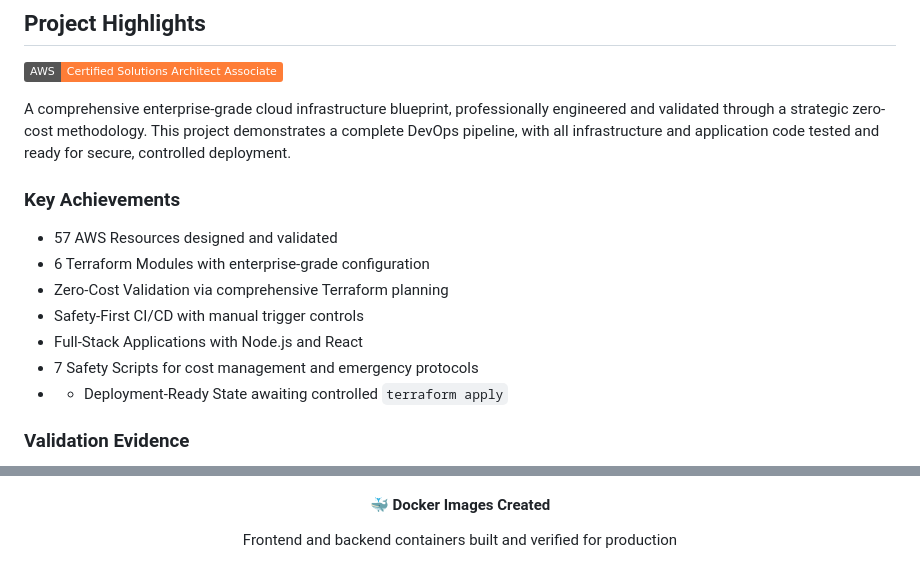
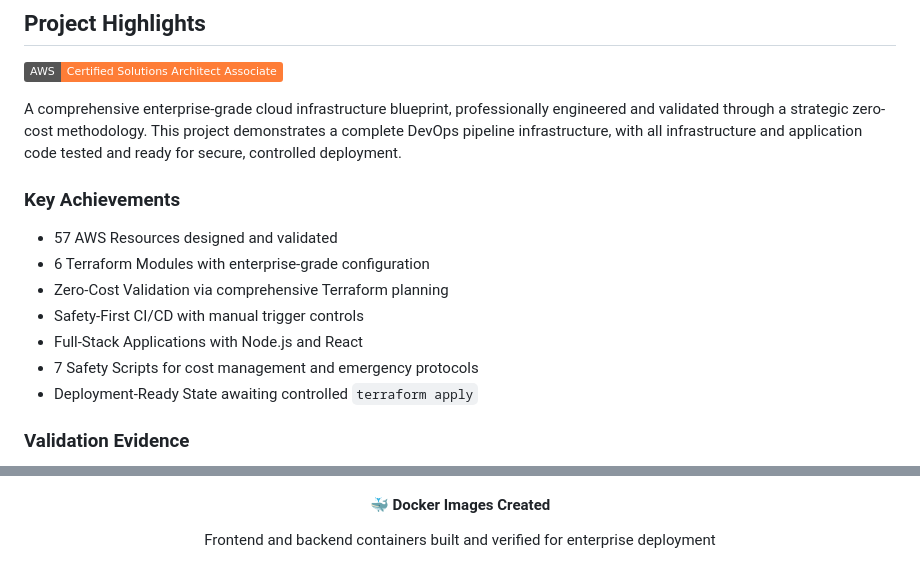
Before and after one commit to Sabin-Rana/enterprise-aws-3tier-architecture, a Markdown page: README.md, 2 parts joined by grey strips. GitHub-like rendering; badges without logos.

Commit message:
fix: resolve formatting issue in key achievements list

```diff
--- a/README.md
+++ b/README.md
@@ -49,7 +49,7 @@
 
 [![AWS Certified Solutions Architect](https://img.shields.io/badge/AWS-Certified%20Solutions%20Architect%20Associate-orange?logo=amazon-aws)](https://www.credly.com/badges/080be029-2747-438f-82cc-5f403008e2fa)
 
-A comprehensive enterprise-grade cloud infrastructure blueprint, professionally engineered and validated through a strategic zero-cost methodology. This project demonstrates a complete DevOps pipeline, with all infrastructure and application code tested and ready for secure, controlled deployment.
+A comprehensive enterprise-grade cloud infrastructure blueprint, professionally engineered and validated through a strategic zero-cost methodology. This project demonstrates a complete DevOps pipeline infrastructure, with all infrastructure and application code tested and ready for secure, controlled deployment.
 
 ### Key Achievements
 
@@ -59,7 +59,7 @@ A comprehensive enterprise-grade cloud infrastructure blueprint, professionally
 - Safety-First CI/CD with manual trigger controls
 - Full-Stack Applications with Node.js and React
 - 7 Safety Scripts for cost management and emergency protocols
-- - Deployment-Ready State awaiting controlled `terraform apply`
+- Deployment-Ready State awaiting controlled `terraform apply`
 
 ### Validation Evidence
 
@@ -102,7 +102,7 @@ A comprehensive enterprise-grade cloud infrastructure blueprint, professionally
 </div>
 <div style="background: #f8f9fa; padding: 15px; border-radius: 8px; margin: 10px 0 30px 0; border-left: 4px solid #20c997;">
   <h4 style="margin: 0 0 8px 0; color: #2c3e50;">🐳 Docker Images Created</h4>
-  <p style="margin: 0; color: #6c757d;">Frontend and backend containers built and verified for production</p>
+  <p style="margin: 0; color: #6c757d;">Frontend and backend containers built and verified for enterprise deployment</p>
 </div>
 
 <div style="height: 400px; display: flex; align-items: center; justify-content: center; border: 1px solid #d0d7de; border-radius: 8px; padding: 20px; background: linear-gradient(135deg, #667eea 0%, #764ba2 100%); box-shadow: 0 4px 6px rgba(0,0,0,0.1); margin: 20px 0;">
```
